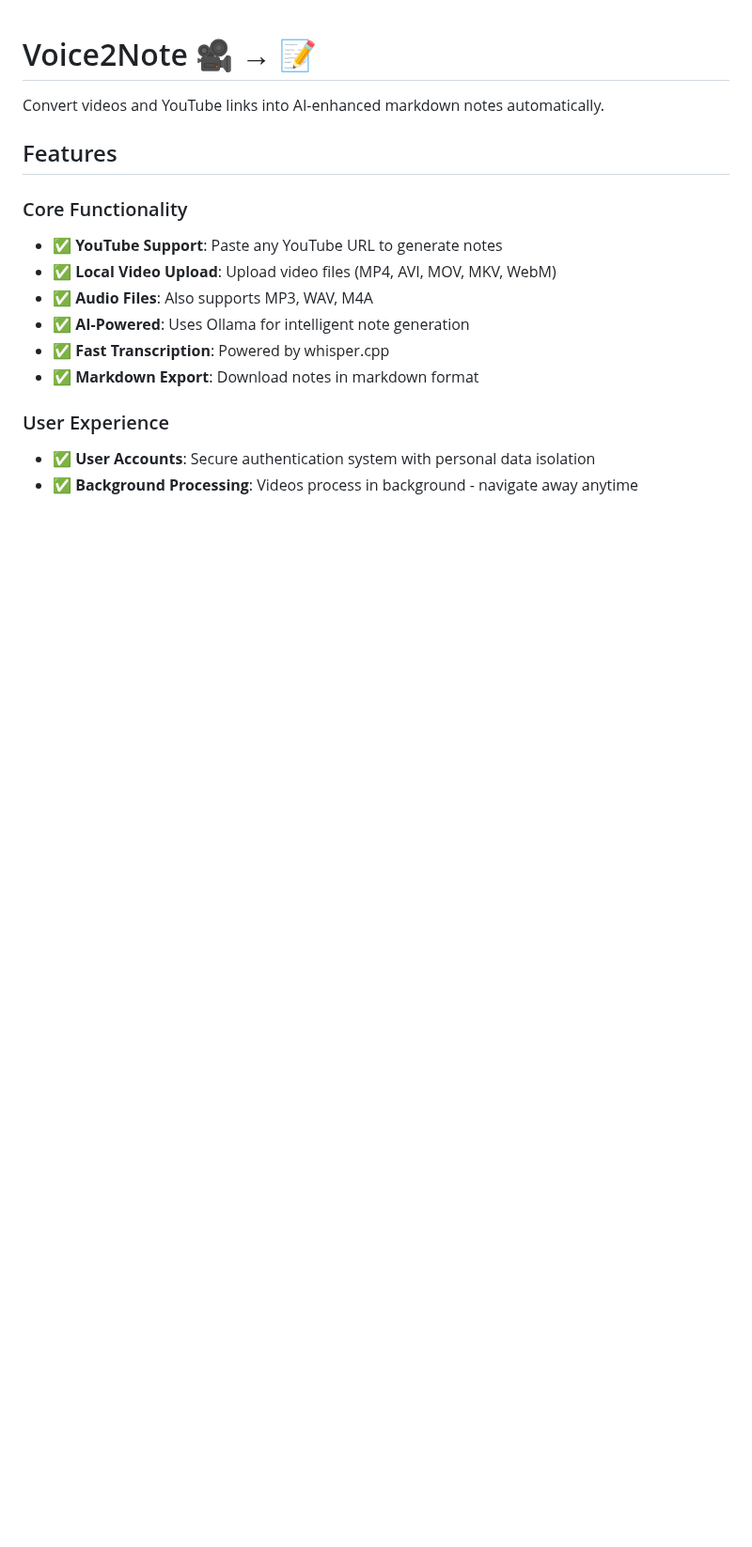
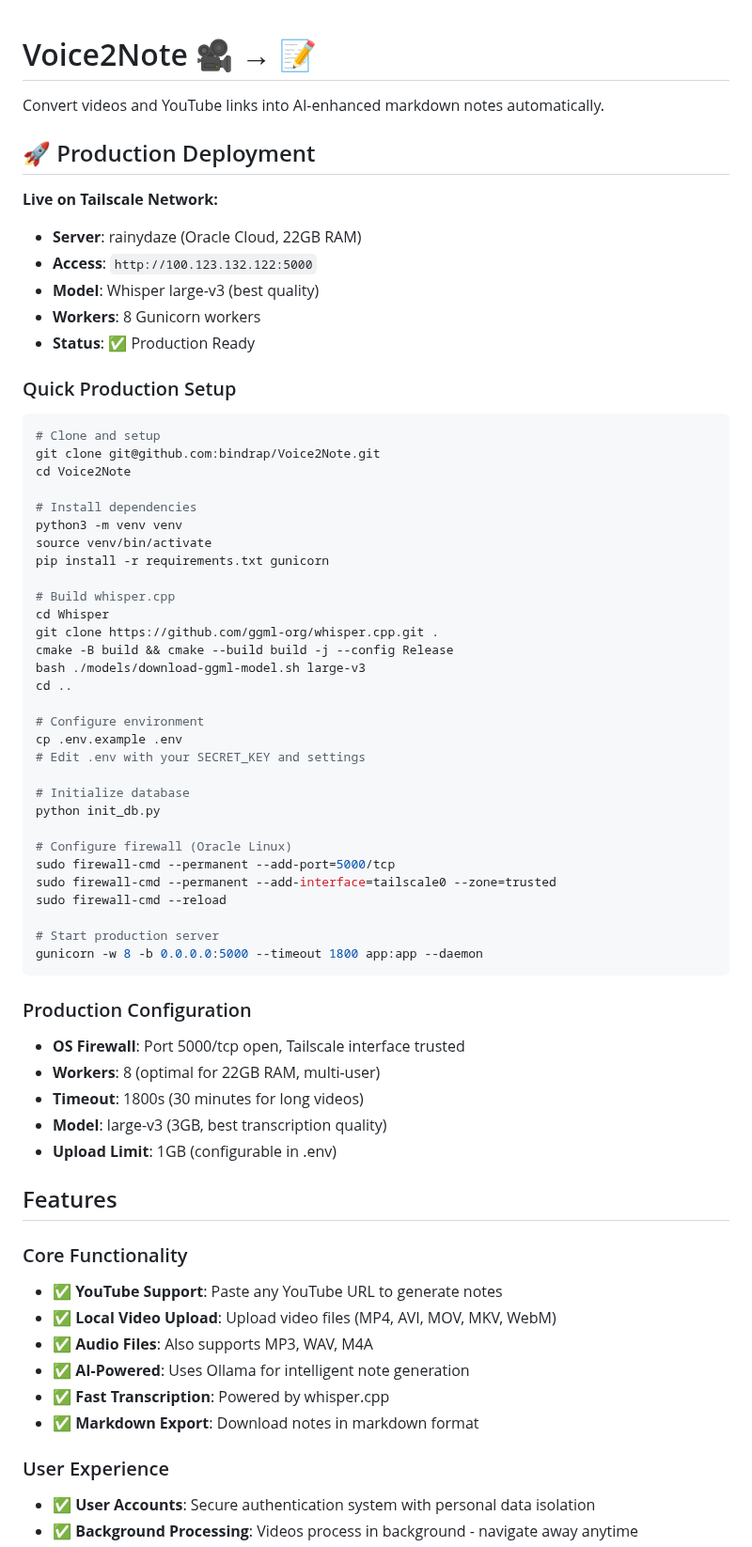
Before and after one commit to bindrap/Voice2Note, a Markdown page: README.md, the part around one of its changes. Shown at 94% size. Rendered like a GitHub page; blank space fills up the shorter version.

Commit message:
Add production deployment documentation to README
- Document live Tailscale deployment (rainydaze server)
- Add complete production setup guide with firewall configuration
- Include server management commands (start, stop, restart)
- Document production configuration: 8 workers, large-v3 model, 30min timeout
- Add Oracle Cloud firewall setup for port 5000 and Tailscale interface

Production details:
- Server: rainydaze (100.123.132.122) on Tailscale
- Workers: 8 Gunicorn workers for multi-user support
- Model: Whisper large-v3 for best transcription quality
- Timeout: 1800s for long video processing
- Firewall: Port 5000/tcp open, Tailscale interface trusted

🤖 Generated with [Claude Code](https://claude.com/claude-code)

Co-Authored-By: Claude <noreply@anthropic.com>

````diff
--- a/README.md
+++ b/README.md
@@ -1,6 +1,56 @@
 # Voice2Note 🎥 → 📝
 
 Convert videos and YouTube links into AI-enhanced markdown notes automatically.
+
+## 🚀 Production Deployment
+
+**Live on Tailscale Network:**
+- **Server**: rainydaze (Oracle Cloud, 22GB RAM)
+- **Access**: `http://100.123.132.122:5000`
+- **Model**: Whisper large-v3 (best quality)
+- **Workers**: 8 Gunicorn workers
+- **Status**: ✅ Production Ready
+
+### Quick Production Setup
+```bash
+# Clone and setup
+git clone git@github.com:bindrap/Voice2Note.git
+cd Voice2Note
+
+# Install dependencies
+python3 -m venv venv
+source venv/bin/activate
+pip install -r requirements.txt gunicorn
+
+# Build whisper.cpp
+cd Whisper
+git clone https://github.com/ggml-org/whisper.cpp.git .
+cmake -B build && cmake --build build -j --config Release
+bash ./models/download-ggml-model.sh large-v3
+cd ..
+
+# Configure environment
+cp .env.example .env
+# Edit .env with your SECRET_KEY and settings
+
+# Initialize database
+python init_db.py
+
+# Configure firewall (Oracle Linux)
+sudo firewall-cmd --permanent --add-port=5000/tcp
+sudo firewall-cmd --permanent --add-interface=tailscale0 --zone=trusted
+sudo firewall-cmd --reload
+
+# Start production server
+gunicorn -w 8 -b 0.0.0.0:5000 --timeout 1800 app:app --daemon
+```
+
+### Production Configuration
+- **OS Firewall**: Port 5000/tcp open, Tailscale interface trusted
+- **Workers**: 8 (optimal for 22GB RAM, multi-user)
+- **Timeout**: 1800s (30 minutes for long videos)
+- **Model**: large-v3 (3GB, best transcription quality)
+- **Upload Limit**: 1GB (configurable in .env)
 
 ## Features
 
````
Also changed, not shown: other parts of README.md (+19 -1 lines).
